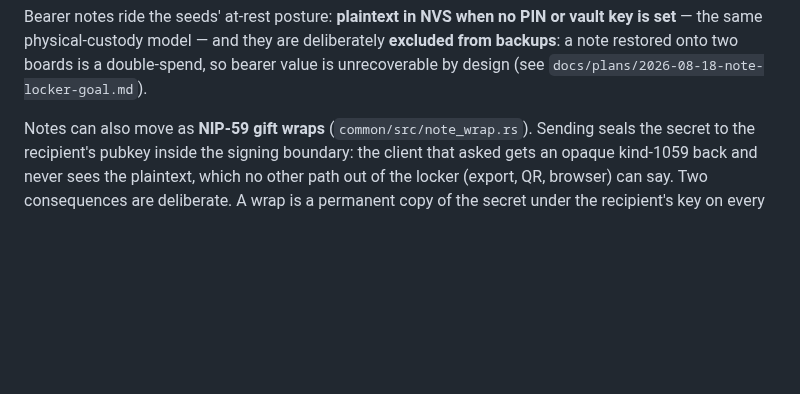
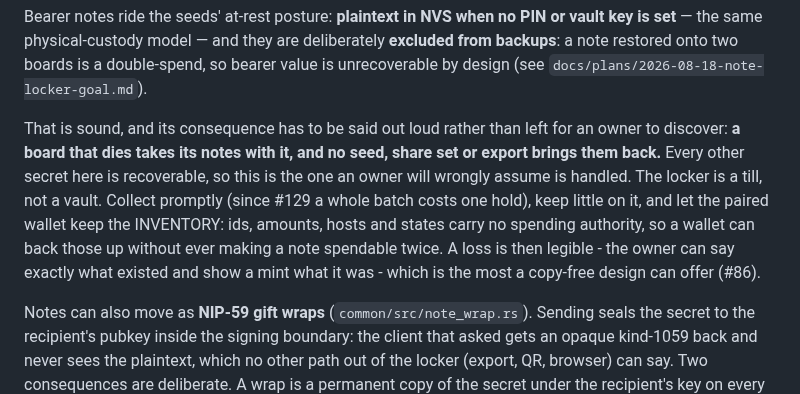
Before and after one commit to forgesworn/heartwood-esp32, a Markdown page: docs/SECURITY-MODEL.md, the part around the change. Drawn GitHub-style; blank space fills up the shorter version.

Commit message:
docs: the locker is a till, not a vault (#140)
Notes are excluded from backups for a good reason, and the consequence
was left implicit: a board that dies takes its notes with it, and no
seed, share set or export brings them back. Every other secret here is
recoverable, so that is the one an owner will wrongly assume is handled.

Says it plainly, and points at what a copy-free design can still offer:
the paired wallet keeps the inventory, which carries no spending
authority, so a loss is legible without being spendable twice.

Part of #86.

Co-authored-by: TheCryptoDonkey <TheCryptoDonkey@users.noreply.github.com>

```diff
--- a/docs/SECURITY-MODEL.md
+++ b/docs/SECURITY-MODEL.md
@@ -32,6 +32,17 @@ or vault key is set** — the same physical-custody model — and they are
 deliberately **excluded from backups**: a note restored onto two boards is a
 double-spend, so bearer value is unrecoverable by design (see
 `docs/plans/2026-08-18-note-locker-goal.md`).
+
+That is sound, and its consequence has to be said out loud rather than left
+for an owner to discover: **a board that dies takes its notes with it, and no
+seed, share set or export brings them back.** Every other secret here is
+recoverable, so this is the one an owner will wrongly assume is handled. The
+locker is a till, not a vault. Collect promptly (since #129 a whole batch
+costs one hold), keep little on it, and let the paired wallet keep the
+INVENTORY: ids, amounts, hosts and states carry no spending authority, so a
+wallet can back those up without ever making a note spendable twice. A loss is
+then legible - the owner can say exactly what existed and show a mint what it
+was - which is the most a copy-free design can offer (#86).
 
 Notes can also move as **NIP-59 gift wraps** (`common/src/note_wrap.rs`).
 Sending seals the secret to the recipient's pubkey inside the signing
```
Also changed, not shown: CLAUDE.md (+3 -1 lines).
